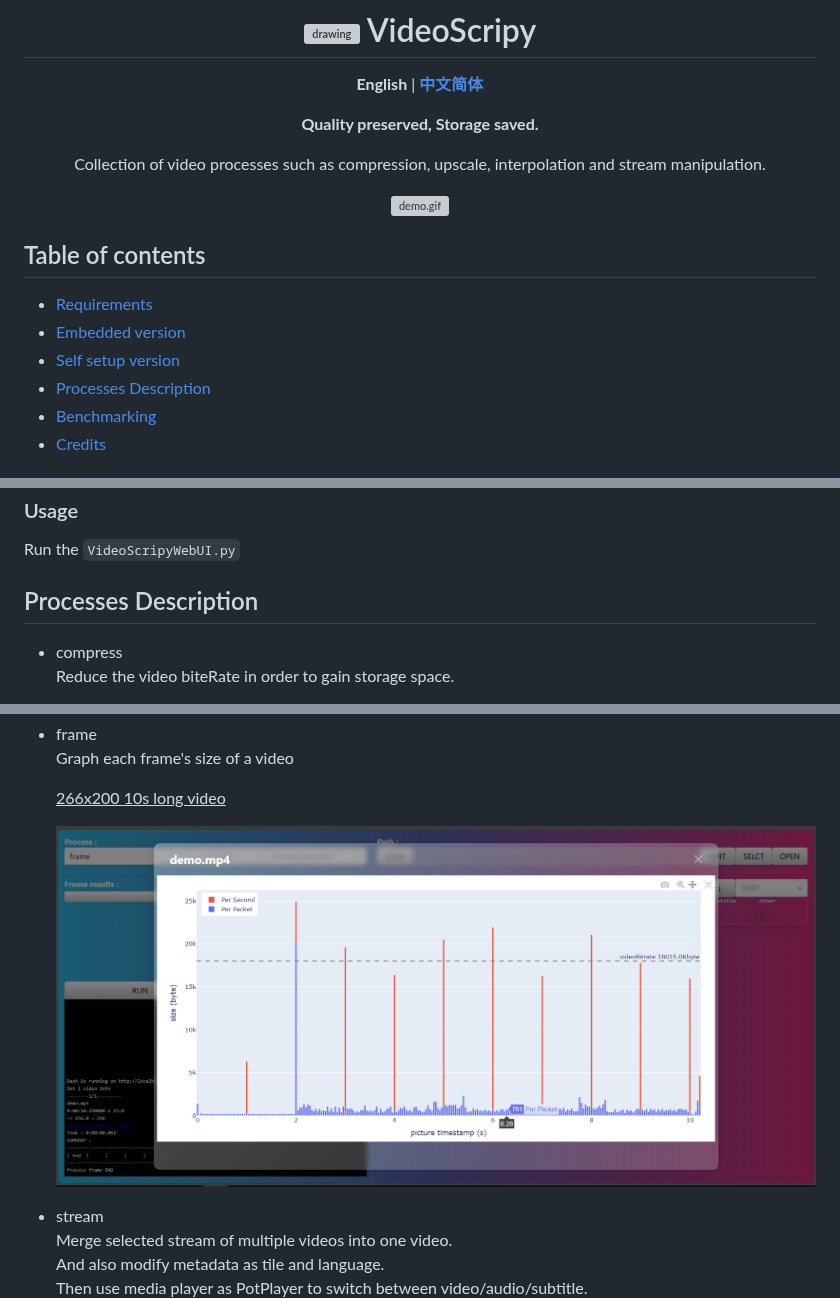
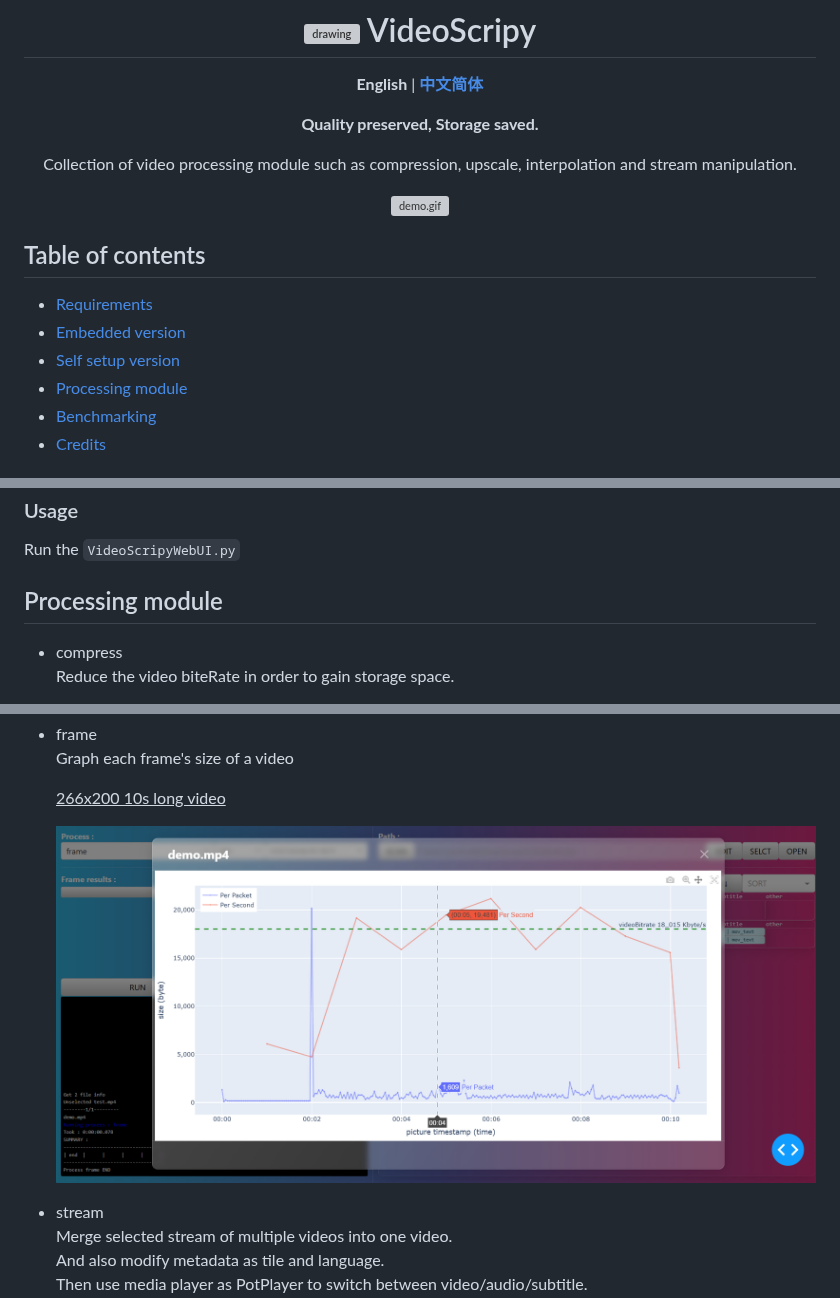
Before and after one commit to luewh/VideoScripy, a Markdown page: README.md, 3 parts joined by grey strips. Rendered like a GitHub page; pictures changed too: doc/demo_frame.png; grey boxes are pictures that could not be loaded.

```diff
--- a/README.md
+++ b/README.md
@@ -6,7 +6,7 @@
 
 **Quality preserved, Storage saved.**
 
-Collection of video processes such as compression, upscale, interpolation and stream manipulation.
+Collection of video processing module such as compression, upscale, interpolation and stream manipulation.
 
 ![demo.gif](./doc/demo_upscale.gif)
 
@@ -19,7 +19,7 @@ Collection of video processes such as compression, upscale, interpolation and st
 - [Requirements](#requirements)
 - [Embedded version](#embedded-version)
 - [Self setup version](#self-setup-version)
-- [Processes Description](#processes-description)
+- [Processing module](#processing-module)
 - [Benchmarking](#benchmarking)
 - [Credits](#credits)
 
@@ -106,7 +106,7 @@ Run the `VideoScripyWebUI.py`
 
 
 
-## Processes Description
+## Processing module
 
 - compress
     Reduce the video biteRate in order to gain storage space.
```
Also changed, not shown: README_CN.md (+8 -8 lines), 2 other files.
